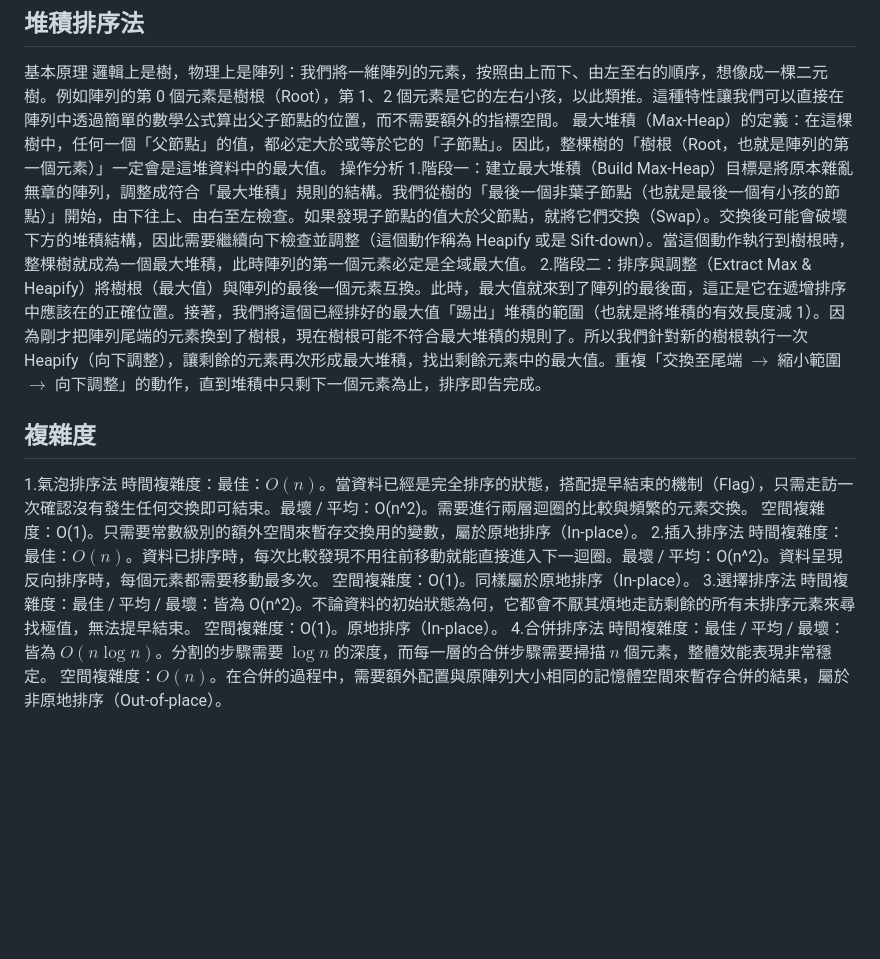
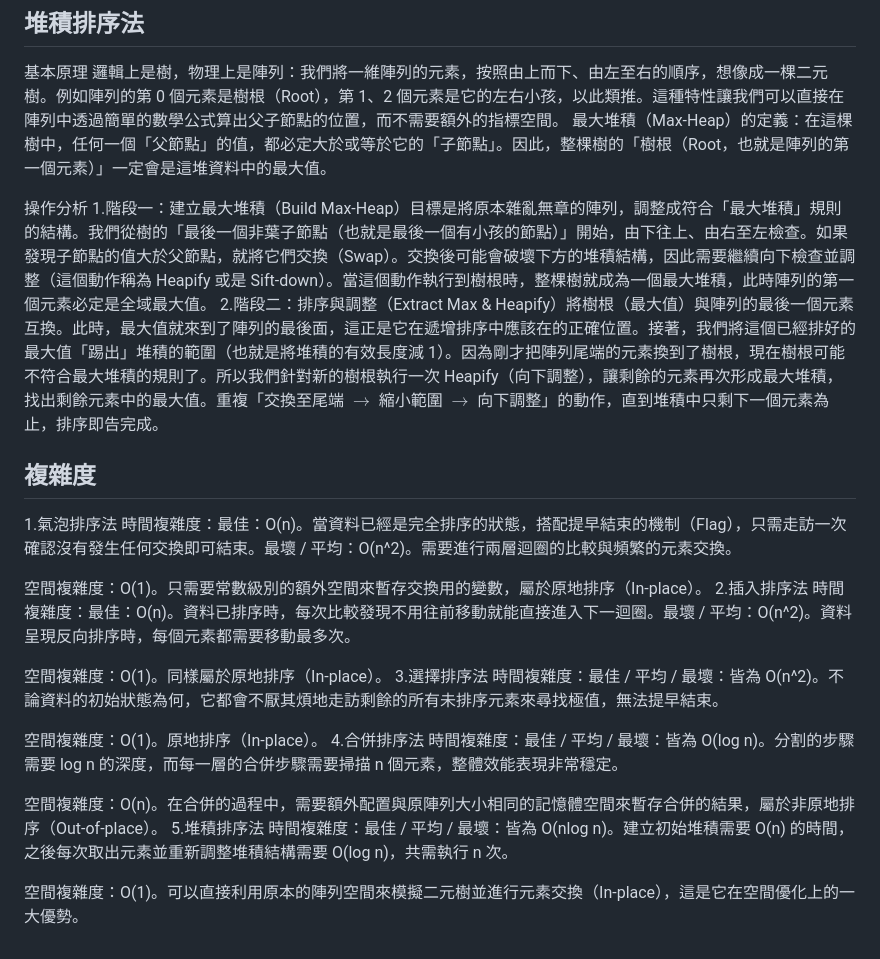
Before and after one commit to castorice0409/sort_report, a Markdown page: README.md, the part around one of its changes. Drawn GitHub-style; blank space fills up the shorter version.

```diff
--- a/README.md
+++ b/README.md
@@ -52,19 +56,28 @@
 基本原理
 邏輯上是樹，物理上是陣列：我們將一維陣列的元素，按照由上而下、由左至右的順序，想像成一棵二元樹。例如陣列的第 0 個元素是樹根（Root），第 1、2 個元素是它的左右小孩，以此類推。這種特性讓我們可以直接在陣列中透過簡單的數學公式算出父子節點的位置，而不需要額外的指標空間。
 最大堆積（Max-Heap）的定義：在這棵樹中，任何一個「父節點」的值，都必定大於或等於它的「子節點」。因此，整棵樹的「樹根（Root，也就是陣列的第一個元素）」一定會是這堆資料中的最大值。
+
 操作分析
 1.階段一：建立最大堆積（Build Max-Heap）目標是將原本雜亂無章的陣列，調整成符合「最大堆積」規則的結構。我們從樹的「最後一個非葉子節點（也就是最後一個有小孩的節點）」開始，由下往上、由右至左檢查。如果發現子節點的值大於父節點，就將它們交換（Swap）。交換後可能會破壞下方的堆積結構，因此需要繼續向下檢查並調整（這個動作稱為 Heapify 或是 Sift-down）。當這個動作執行到樹根時，整棵樹就成為一個最大堆積，此時陣列的第一個元素必定是全域最大值。
 2.階段二：排序與調整（Extract Max & Heapify）將樹根（最大值）與陣列的最後一個元素互換。此時，最大值就來到了陣列的最後面，這正是它在遞增排序中應該在的正確位置。接著，我們將這個已經排好的最大值「踢出」堆積的範圍（也就是將堆積的有效長度減 1）。因為剛才把陣列尾端的元素換到了樹根，現在樹根可能不符合最大堆積的規則了。所以我們針對新的樹根執行一次 Heapify（向下調整），讓剩餘的元素再次形成最大堆積，找出剩餘元素中的最大值。重複「交換至尾端 $\rightarrow$ 縮小範圍 $\rightarrow$ 向下調整」的動作，直到堆積中只剩下一個元素為止，排序即告完成。
 ## 複雜度
 1.氣泡排序法
-時間複雜度：最佳：$O(n)$。當資料已經是完全排序的狀態，搭配提早結束的機制（Flag），只需走訪一次確認沒有發生任何交換即可結束。最壞 / 平均：O(n^2)。需要進行兩層迴圈的比較與頻繁的元素交換。
+時間複雜度：最佳：O(n)。當資料已經是完全排序的狀態，搭配提早結束的機制（Flag），只需走訪一次確認沒有發生任何交換即可結束。最壞 / 平均：O(n^2)。需要進行兩層迴圈的比較與頻繁的元素交換。
+
 空間複雜度：O(1)。只需要常數級別的額外空間來暫存交換用的變數，屬於原地排序（In-place）。
 2.插入排序法
-時間複雜度：最佳：$O(n)$。資料已排序時，每次比較發現不用往前移動就能直接進入下一迴圈。最壞 / 平均：O(n^2)。資料呈現反向排序時，每個元素都需要移動最多次。
+時間複雜度：最佳：O(n)。資料已排序時，每次比較發現不用往前移動就能直接進入下一迴圈。最壞 / 平均：O(n^2)。資料呈現反向排序時，每個元素都需要移動最多次。
+
 空間複雜度：O(1)。同樣屬於原地排序（In-place）。
 3.選擇排序法
 時間複雜度：最佳 / 平均 / 最壞：皆為 O(n^2)。不論資料的初始狀態為何，它都會不厭其煩地走訪剩餘的所有未排序元素來尋找極值，無法提早結束。
+
 空間複雜度：O(1)。原地排序（In-place）。
 4.合併排序法
-時間複雜度：最佳 / 平均 / 最壞：皆為 $O(n \log n)$。分割的步驟需要 $\log n$ 的深度，而每一層的合併步驟需要掃描 $n$ 個元素，整體效能表現非常穩定。
-空間複雜度：$O(n)$。在合併的過程中，需要額外配置與原陣列大小相同的記憶體空間來暫存合併的結果，屬於非原地排序（Out-of-place）。
+時間複雜度：最佳 / 平均 / 最壞：皆為 O(log n)。分割的步驟需要 log n 的深度，而每一層的合併步驟需要掃描 n 個元素，整體效能表現非常穩定。
+
+空間複雜度：O(n)。在合併的過程中，需要額外配置與原陣列大小相同的記憶體空間來暫存合併的結果，屬於非原地排序（Out-of-place）。
+5.堆積排序法
+時間複雜度：最佳 / 平均 / 最壞：皆為 O(nlog n)。建立初始堆積需要 O(n) 的時間，之後每次取出元素並重新調整堆積結構需要 O(log n)，共需執行 n 次。
+
+空間複雜度：O(1)。可以直接利用原本的陣列空間來模擬二元樹並進行元素交換（In-place），這是它在空間優化上的一大優勢。
```
Also changed, not shown: other parts of README.md (+4 -0 lines).
